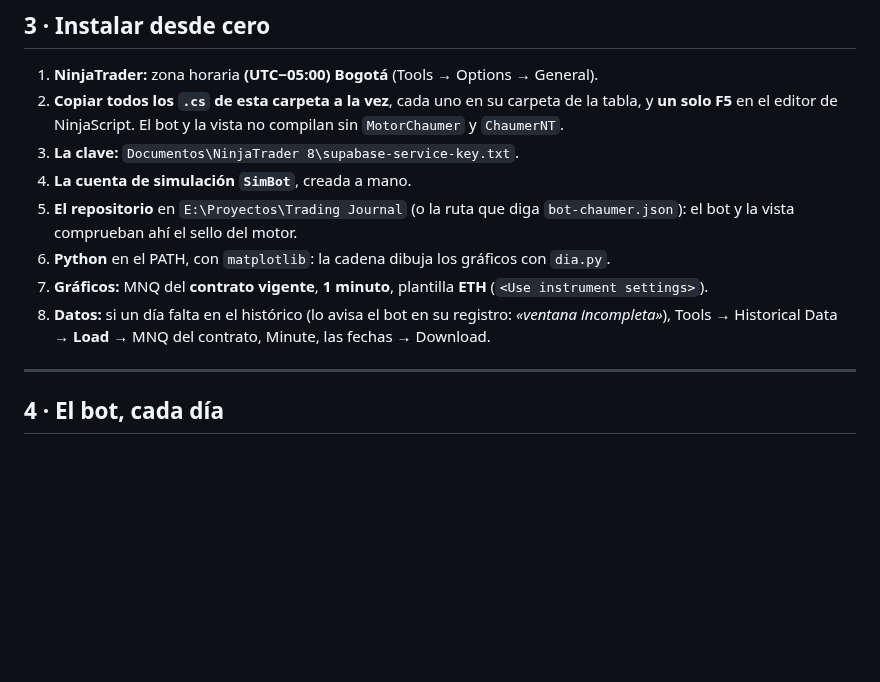
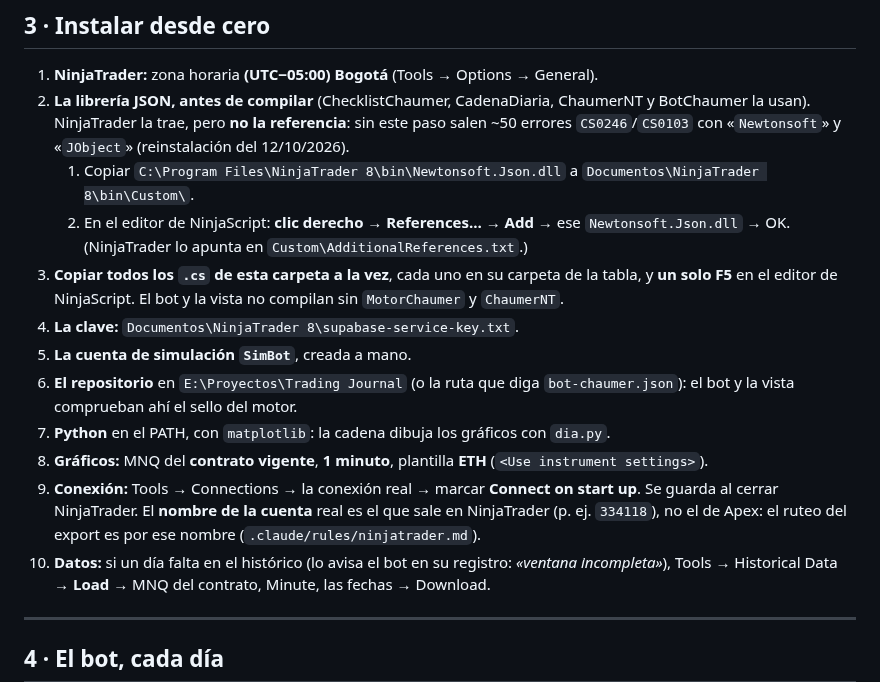
Before and after one commit to kristeb-trader/trading-journal, a Markdown page: NinjaTrader/LEEME.md, the part around one of its changes. Rendered like a GitHub page; blank space fills up the shorter version.

Commit message:
docs(nt8): la guia de instalacion pide referenciar Newtonsoft.Json antes de compilar
Al reinstalar NinjaTrader de cero (12/10/2026) el editor daba ~50 errores
CS0246/CS0103 ('Newtonsoft', 'JObject', 'JArray', 'JToken'). NinjaTrader trae
Newtonsoft.Json.dll en su carpeta bin pero no lo referencia: en la instalacion
anterior estaba anadido a mano (Custom\Newtonsoft.Json.dll y
AdditionalReferences.txt) y la guia no lo decia.

Reproducido con el Roslyn de NinjaTrader: sin la referencia, 50 errores (31
CS0246, 18 CS0103, 1 CS0117); con ella y el codigo fuente de @Lines.cs (lo que
compila el editor de verdad), 0.

Se anade el paso 2 (copiar la dll y References > Add), y el de la conexion
automatica con el aviso de que el ruteo del export es por el nombre de la cuenta
tal como lo muestra NinjaTrader.

Co-Authored-By: Claude Sonnet 5.5 <noreply@anthropic.com>

```diff
--- a/NinjaTrader/LEEME.md
+++ b/NinjaTrader/LEEME.md
@@ -62,15 +62,24 @@ Todos van en `Documentos\NinjaTrader 8\bin\Custom\`, cada uno en su carpeta.
 ## 3 · Instalar desde cero
 
 1. **NinjaTrader:** zona horaria **(UTC−05:00) Bogotá** (Tools → Options → General).
-2. **Copiar todos los `.cs` de esta carpeta a la vez**, cada uno en su carpeta de la tabla, y **un solo F5** en el editor
+2. **La librería JSON, antes de compilar** (ChecklistChaumer, CadenaDiaria, ChaumerNT y BotChaumer la usan). NinjaTrader
+   la trae, pero **no la referencia**: sin este paso salen ~50 errores `CS0246`/`CS0103` con «`Newtonsoft`» y «`JObject`»
+   (reinstalación del 12/10/2026).
+   1. Copiar `C:\Program Files\NinjaTrader 8\bin\Newtonsoft.Json.dll` a `Documentos\NinjaTrader 8\bin\Custom\`.
+   2. En el editor de NinjaScript: **clic derecho → References… → Add** → ese `Newtonsoft.Json.dll` → OK.
+      (NinjaTrader lo apunta en `Custom\AdditionalReferences.txt`.)
+3. **Copiar todos los `.cs` de esta carpeta a la vez**, cada uno en su carpeta de la tabla, y **un solo F5** en el editor
    de NinjaScript. El bot y la vista no compilan sin `MotorChaumer` y `ChaumerNT`.
-3. **La clave:** `Documentos\NinjaTrader 8\supabase-service-key.txt`.
-4. **La cuenta de simulación `SimBot`**, creada a mano.
-5. **El repositorio** en `E:\Proyectos\Trading Journal` (o la ruta que diga `bot-chaumer.json`): el bot y la vista
+4. **La clave:** `Documentos\NinjaTrader 8\supabase-service-key.txt`.
+5. **La cuenta de simulación `SimBot`**, creada a mano.
+6. **El repositorio** en `E:\Proyectos\Trading Journal` (o la ruta que diga `bot-chaumer.json`): el bot y la vista
    comprueban ahí el sello del motor.
-6. **Python** en el PATH, con `matplotlib`: la cadena dibuja los gráficos con `dia.py`.
-7. **Gráficos:** MNQ del **contrato vigente**, **1 minuto**, plantilla **ETH** (`<Use instrument settings>`).
-8. **Datos:** si un día falta en el histórico (lo avisa el bot en su registro: *«ventana incompleta»*), Tools →
+7. **Python** en el PATH, con `matplotlib`: la cadena dibuja los gráficos con `dia.py`.
+8. **Gráficos:** MNQ del **contrato vigente**, **1 minuto**, plantilla **ETH** (`<Use instrument settings>`).
+9. **Conexión:** Tools → Connections → la conexión real → marcar **Connect on start up**. Se guarda al cerrar
+   NinjaTrader. El **nombre de la cuenta** real es el que sale en NinjaTrader (p. ej. `334118`), no el de Apex: el
+   ruteo del export es por ese nombre (`.claude/rules/ninjatrader.md`).
+10. **Datos:** si un día falta en el histórico (lo avisa el bot en su registro: *«ventana incompleta»*), Tools →
    Historical Data → **Load** → MNQ del contrato, Minute, las fechas → Download.
 
 ---
```
Also changed, not shown: other parts of NinjaTrader/LEEME.md (+1 -1 lines).
